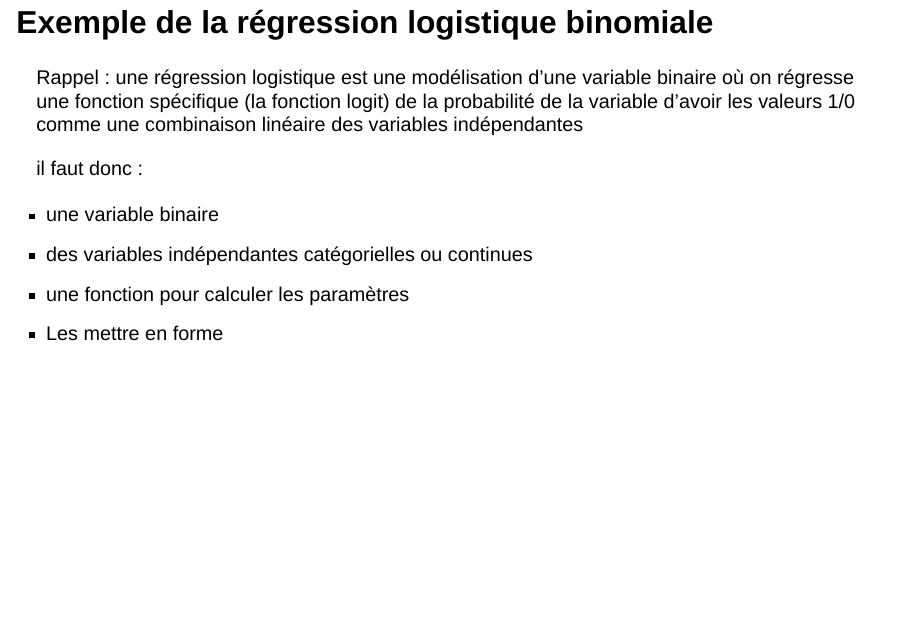
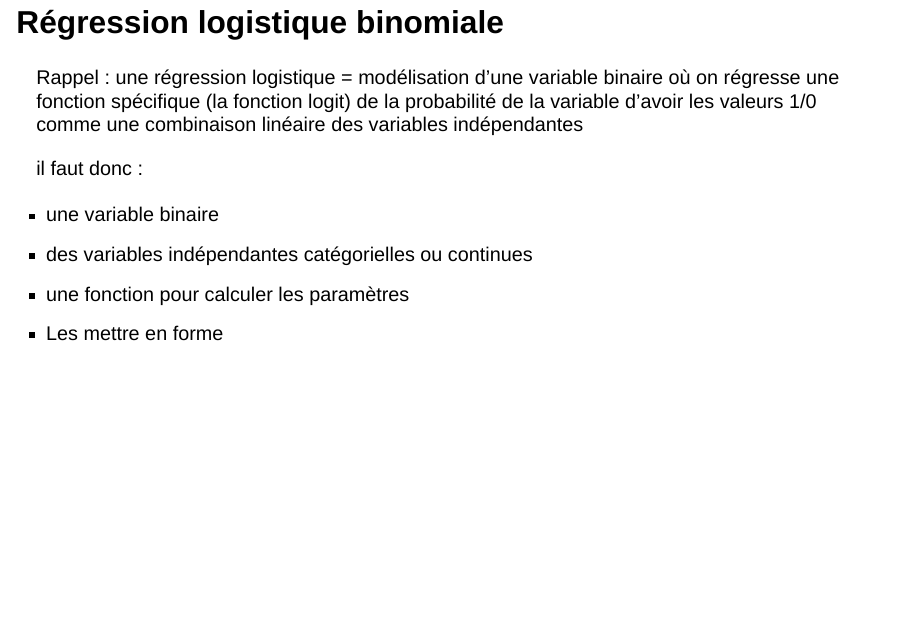
Before and after one commit to pyshs/CUSO2024, a Quarto document (Séances/s5/slides/slides_s5.qmd): page 11 of 29. Rendered offline with R 4.5, knitr and Pandoc in place of Quarto, with nearby package versions; drawn as Slidy slides in place of the format the file asks for.

Commit message:
correction exercice

```diff
--- a/Séances/s5/slides/slides_s5.qmd
+++ b/Séances/s5/slides/slides_s5.qmd
@@ -95,9 +95,9 @@ Trouver la bonne bibliothèque pour faire le traitement
 
 ---
 
-## Exemple de la régression logistique binomiale
+## Régression logistique binomiale
 
-Rappel : une régression logistique est une modélisation d'une variable binaire où on régresse une fonction spécifique (la fonction logit) de la probabilité de la variable d'avoir les valeurs 1/0 comme une combinaison linéaire des variables indépendantes
+Rappel : une régression logistique = modélisation d'une variable binaire où on régresse une fonction spécifique (la fonction logit) de la probabilité de la variable d'avoir les valeurs 1/0 comme une combinaison linéaire des variables indépendantes
 
 il faut donc :
 
```
Also changed, not shown: Séances/s5/slides/slides_s5.html, 1 other file.
